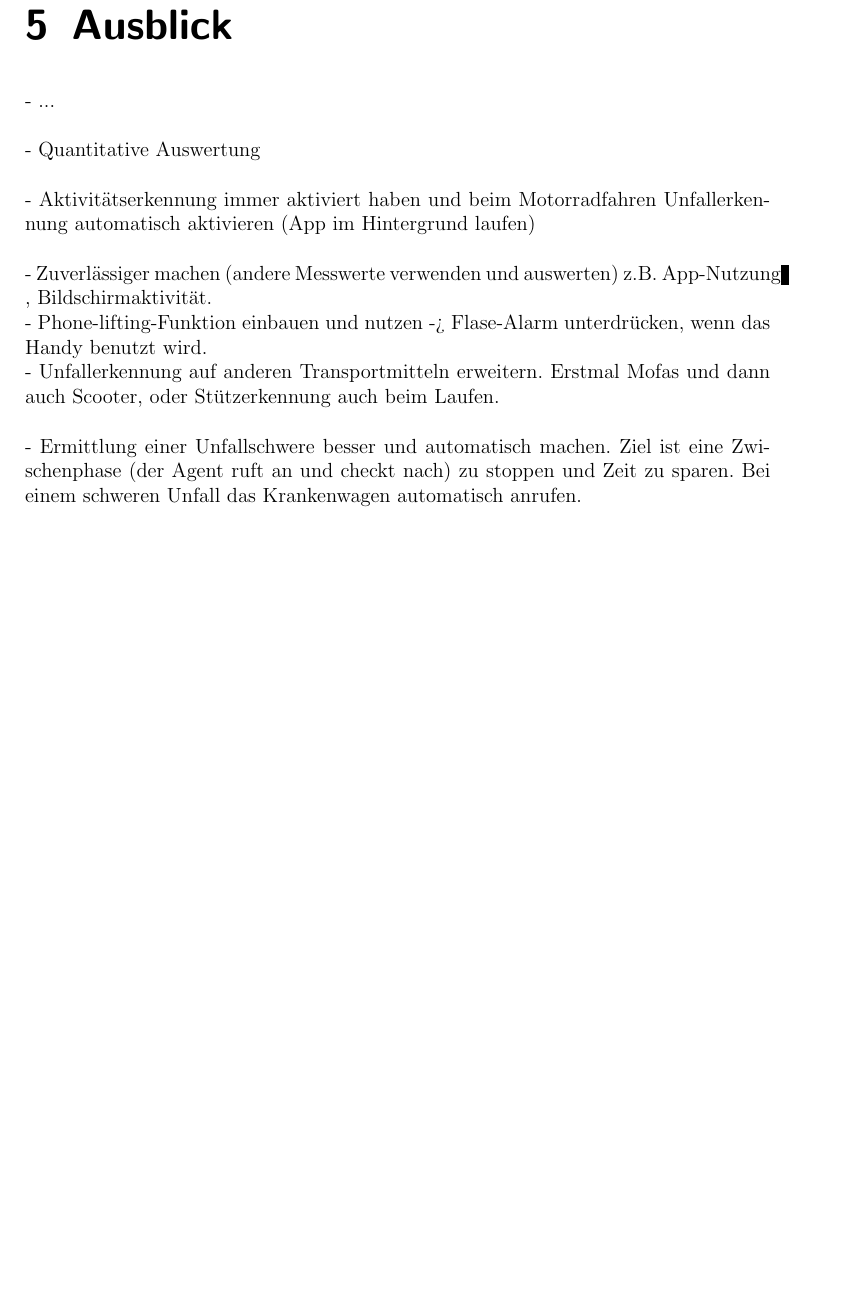
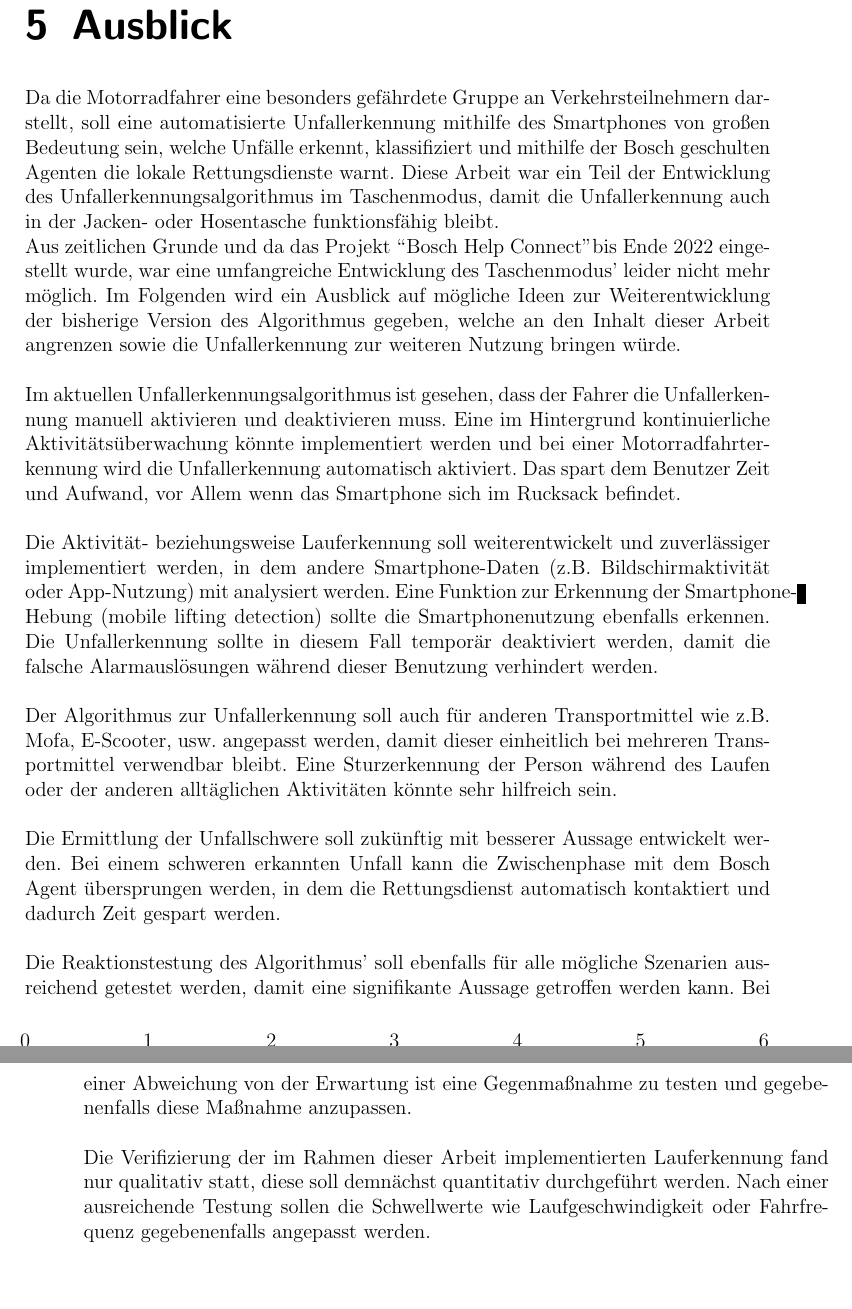
Before and after one commit to OaysDarwish/MasterArbeit, a LaTeX thesis (01MasterArbeit.tex, which reads Ausblick.tex): part of page 77 of 85 before the commit and two parts of pages 77 and 78 of 85 after it, the two joined at a grey line, cut so that both start at the same text, the shorter picture padded with empty space. Compiled offline with pdfLaTeX; an older LaTeX class or package is replaced by its successor.

Commit message:
Stand 20221127

```diff
--- a/Ausblick.tex
+++ b/Ausblick.tex
@@ -1,14 +1,34 @@
 \chapter{Ausblick}
-- ...\\
 
-- Quantitative Auswertung\\
+Da die Motorradfahrer eine besonders gefährdete Gruppe an Verkehrsteilnehmern darstellt, soll eine automatisierte Unfallerkennung mithilfe des Smartphones von großen Bedeutung sein, welche Unfälle erkennt, klassifiziert und mithilfe der Bosch geschulten Agenten die lokale Rettungsdienste warnt. Diese Arbeit war ein Teil der Entwicklung des Unfallerkennungsalgorithmus im Taschenmodus, damit die Unfallerkennung auch in der Jacken- oder Hosentasche funktionsfähig bleibt.
 
-- Aktivitätserkennung immer aktiviert haben und beim Motorradfahren Unfallerkennung automatisch aktivieren (App im Hintergrund laufen)\\
+Aus zeitlichen Grunde und da das Projekt "'Bosch Help Connect" bis Ende 2022 eingestellt wurde, war eine umfangreiche Entwicklung des Taschenmodus' leider nicht mehr möglich.
+Im Folgenden wird ein Ausblick auf mögliche Ideen zur Weiterentwicklung der bisherige Version des Algorithmus gegeben, welche an den Inhalt dieser Arbeit angrenzen sowie die Unfallerkennung zur weiteren Nutzung bringen würde.\\
 
-- Zuverlässiger machen (andere Messwerte verwenden und auswerten) z.B. App-Nutzung , Bildschirmaktivität.
+Im aktuellen Unfallerkennungsalgorithmus ist gesehen, dass der Fahrer die Unfallerkennung manuell aktivieren und deaktivieren muss. Eine im Hintergrund kontinuierliche Aktivitätsüberwachung könnte implementiert werden und bei einer Motorradfahrterkennung wird die Unfallerkennung automatisch aktiviert. Das spart dem Benutzer Zeit und Aufwand, vor Allem wenn das Smartphone sich im Rucksack befindet.\\ % (App im Hintergrund laufen)\\
 
-- Phone-lifting-Funktion einbauen und nutzen -> Flase-Alarm unterdrücken, wenn das Handy benutzt wird.
+Die Aktivität- beziehungsweise Lauferkennung soll weiterentwickelt und zuverlässiger implementiert werden, in dem andere Smartphone-Daten (z.B. Bildschirmaktivität oder App-Nutzung) mit analysiert werden.
+Eine Funktion zur Erkennung der Smartphone-Hebung (mobile lifting detection) sollte die Smartphonenutzung ebenfalls erkennen. Die Unfallerkennung sollte in diesem Fall temporär deaktiviert werden, damit die falsche Alarmauslösungen während dieser Benutzung verhindert werden.\\
 
-- Unfallerkennung auf anderen Transportmitteln erweitern. Erstmal Mofas und dann auch Scooter, oder Stützerkennung auch beim Laufen.\\
+Der Algorithmus zur Unfallerkennung soll auch für anderen Transportmittel wie z.B. Mofa, E-Scooter, usw. angepasst werden, damit dieser einheitlich bei mehreren Transportmittel verwendbar bleibt. Eine Sturzerkennung der Person während des Laufen oder der anderen alltäglichen Aktivitäten könnte sehr hilfreich sein.\\
 
-- Ermittlung einer Unfallschwere besser und automatisch machen. Ziel ist eine Zwischenphase (der Agent ruft an und checkt nach) zu stoppen und Zeit zu sparen. Bei einem schweren Unfall das Krankenwagen automatisch anrufen.\\
+Die Ermittlung der Unfallschwere soll zukünftig mit besserer Aussage entwickelt werden. Bei einem schweren erkannten Unfall kann die Zwischenphase mit dem Bosch Agent übersprungen werden, in dem die Rettungsdienst automatisch kontaktiert und dadurch Zeit gespart werden.\\
+
+Die Reaktionstestung des Algorithmus' soll ebenfalls für alle mögliche Szenarien ausreichend getestet werden, damit eine signifikante Aussage getroffen werden kann. Bei einer Abweichung von der Erwartung ist eine Gegenmaßnahme zu testen und gegebenenfalls diese Maßnahme anzupassen.\\
+
+Die Verifizierung der im Rahmen dieser Arbeit implementierten Lauferkennung fand nur qualitativ statt, diese soll demnächst quantitativ durchgeführt werden. Nach einer ausreichende Testung sollen die Schwellwerte wie Laufgeschwindigkeit oder Fahrfrequenz gegebenenfalls angepasst werden.\\
+
+%-----------------\\
+%
+%Als Konsequenz aus den Anforderungen an eine Beeinflussung der Fahrdynamik einerseits und den heutigen technischen Möglichkeiten andererseits werden folgende Konzepte als technisch realisierbar eingeschätzt: (((((Punkte ergänzen)))))\\
+%
+%Mit der Methode zur Erkennung kritischer Fahrsituationen ist ein Grundstein gelegt.
+%Zur weiteren Erforschung des Verhaltens von Motorrädern in kritischen Fahrsituationen
+%ist eine sehr weitläufige Gleitfläche unabdingbar. Nur dann ist eine Erweiterung des
+%Geschwindigkeits- und Querbeschleunigungsbereichs denkbar, ohne die Sicherheit des
+%Versuchsfahrers zu gefährden. Eine weitere Möglichkeit ist der Einsatz fahrerloser Motorräder zu Forschungszwecken, wie sie bereits in einigen Studien eingesetzt wurden. Am grundsätzlichen Problem der Instabilität kann allerdings auch die weitere
+%Erforschung des Fahrverhaltens nichts ändern – das Ziel sollte hier darin liegen, den
+%Erkennungsalgorithmus weiter zu verbessern und darüber hinaus die bekannten Fahrdynamikregelsysteme ABS und ASR für Motorräder zu verbessern, möglicherweise unter
+%Nutzung der Eingangsgröße Schwimmgeschwindigkeit.\\
+%
+%-----------------\\
```
Also changed, not shown: Ergebnisse.tex (+1 -3 lines).
